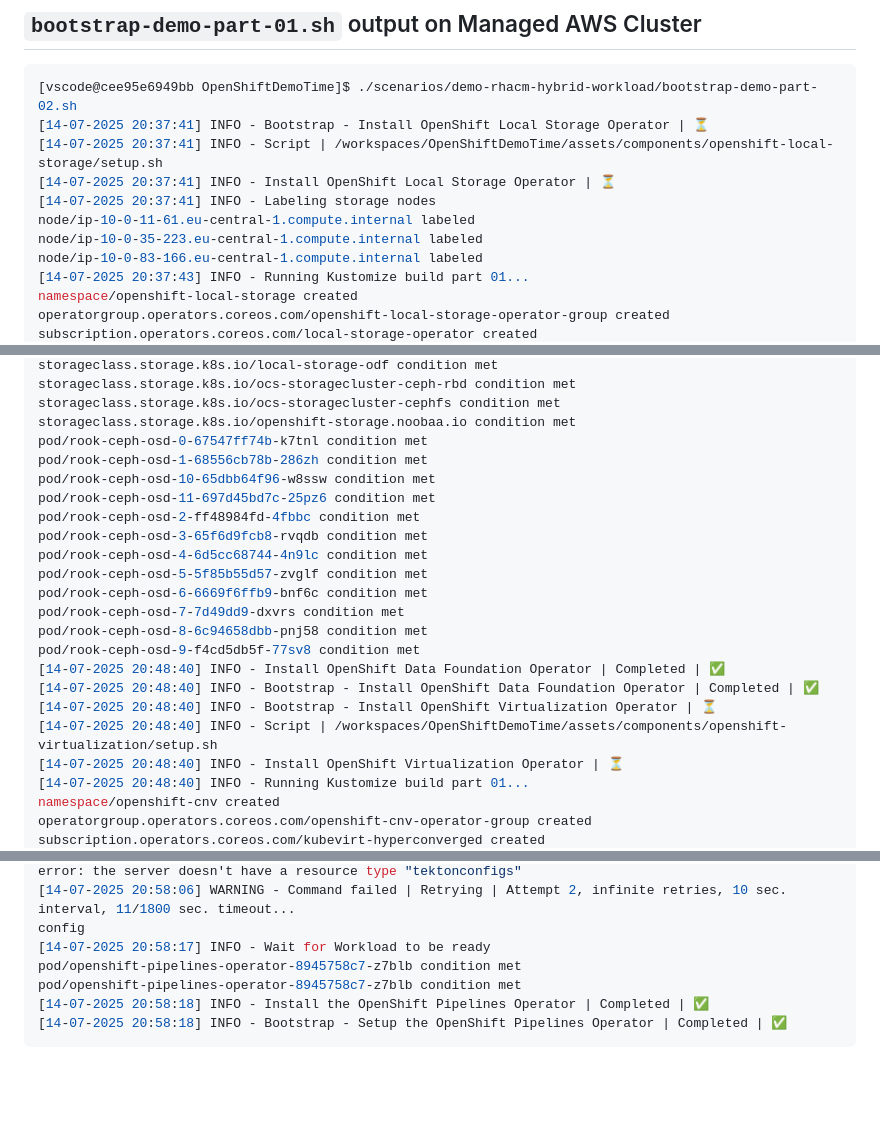
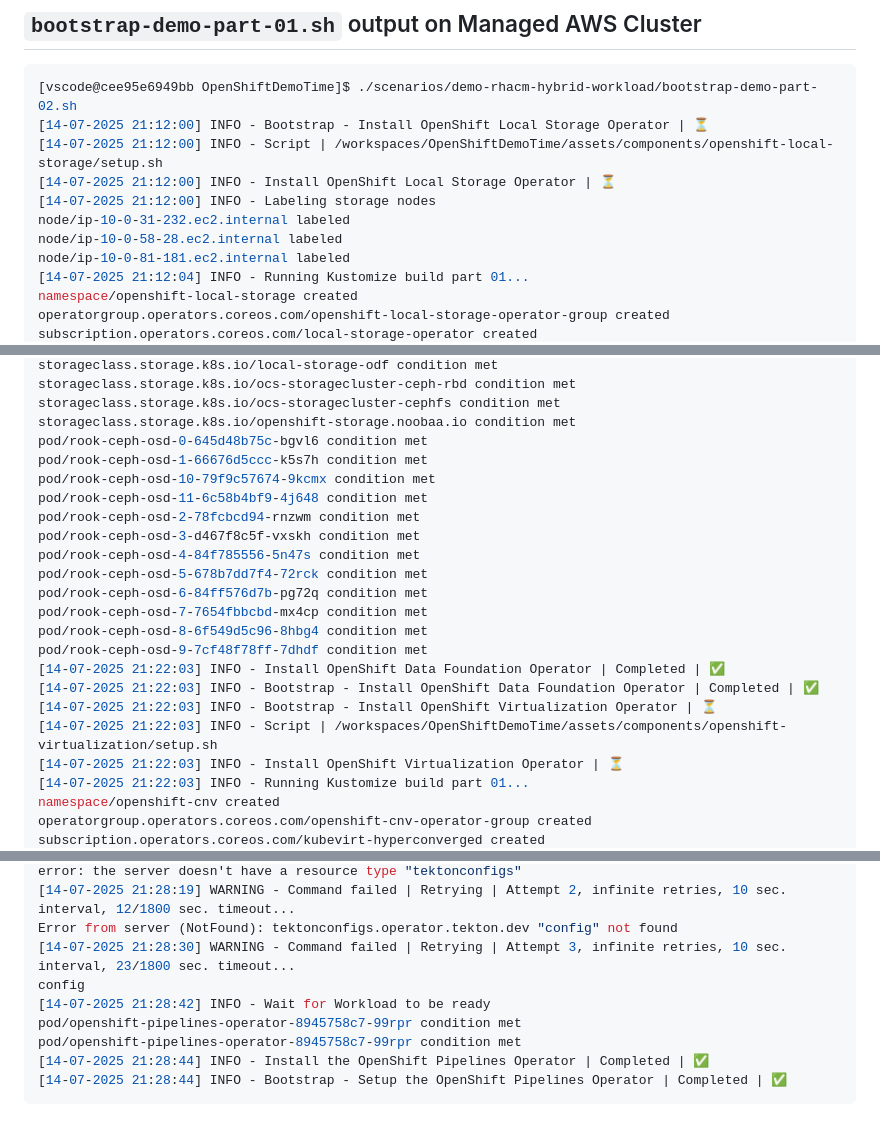
Before and after one commit to Caseraw/OpenShiftDemoTime, a Markdown page: scenarios/demo-rhacm-hybrid-workload/README.md, 3 parts joined by grey strips. Rendered like a GitHub page; blank space fills up the shorter version.

Commit message:
Updated scenario output in README.md

````diff
--- a/scenarios/demo-rhacm-hybrid-workload/README.md
+++ b/scenarios/demo-rhacm-hybrid-workload/README.md
@@ -413,14 +413,14 @@ job.batch/aws-cluster-01-0-5r46r-provision condition met
 
 ```shell
 [vscode@cee95e6949bb OpenShiftDemoTime]$ ./scenarios/demo-rhacm-hybrid-workload/bootstrap-demo-part-02.sh
-[14-07-2025 20:37:41] INFO - Bootstrap - Install OpenShift Local Storage Operator | ⏳
-[14-07-2025 20:37:41] INFO - Script | /workspaces/OpenShiftDemoTime/assets/components/openshift-local-storage/setup.sh
-[14-07-2025 20:37:41] INFO - Install OpenShift Local Storage Operator | ⏳
-[14-07-2025 20:37:41] INFO - Labeling storage nodes
-node/ip-10-0-11-61.eu-central-1.compute.internal labeled
-node/ip-10-0-35-223.eu-central-1.compute.internal labeled
-node/ip-10-0-83-166.eu-central-1.compute.internal labeled
-[14-07-2025 20:37:43] INFO - Running Kustomize build part 01...
+[14-07-2025 21:12:00] INFO - Bootstrap - Install OpenShift Local Storage Operator | ⏳
+[14-07-2025 21:12:00] INFO - Script | /workspaces/OpenShiftDemoTime/assets/components/openshift-local-storage/setup.sh
+[14-07-2025 21:12:00] INFO - Install OpenShift Local Storage Operator | ⏳
+[14-07-2025 21:12:00] INFO - Labeling storage nodes
+node/ip-10-0-31-232.ec2.internal labeled
+node/ip-10-0-58-28.ec2.internal labeled
+node/ip-10-0-81-181.ec2.internal labeled
+[14-07-2025 21:12:04] INFO - Running Kustomize build part 01...
 namespace/openshift-local-storage created
 operatorgroup.operators.coreos.com/openshift-local-storage-operator-group created
 subscription.operators.coreos.com/local-storage-operator created
@@ -511,24 +505,24 @@ storageclass.storage.k8s.io/local-storage-odf condition met
 storageclass.storage.k8s.io/ocs-storagecluster-ceph-rbd condition met
 storageclass.storage.k8s.io/ocs-storagecluster-cephfs condition met
 storageclass.storage.k8s.io/openshift-storage.noobaa.io condition met
-pod/rook-ceph-osd-0-67547ff74b-k7tnl condition met
-pod/rook-ceph-osd-1-68556cb78b-286zh condition met
-pod/rook-ceph-osd-10-65dbb64f96-w8ssw condition met
-pod/rook-ceph-osd-11-697d45bd7c-25pz6 condition met
-pod/rook-ceph-osd-2-ff48984fd-4fbbc condition met
-pod/rook-ceph-osd-3-65f6d9fcb8-rvqdb condition met
-pod/rook-ceph-osd-4-6d5cc68744-4n9lc condition met
-pod/rook-ceph-osd-5-5f85b55d57-zvglf condition met
-pod/rook-ceph-osd-6-6669f6ffb9-bnf6c condition met
-pod/rook-ceph-osd-7-7d49dd9-dxvrs condition met
-pod/rook-ceph-osd-8-6c94658dbb-pnj58 condition met
-pod/rook-ceph-osd-9-f4cd5db5f-77sv8 condition met
-[14-07-2025 20:48:40] INFO - Install OpenShift Data Foundation Operator | Completed | ✅
-[14-07-2025 20:48:40] INFO - Bootstrap - Install OpenShift Data Foundation Operator | Completed | ✅
-[14-07-2025 20:48:40] INFO - Bootstrap - Install OpenShift Virtualization Operator | ⏳
-[14-07-2025 20:48:40] INFO - Script | /workspaces/OpenShiftDemoTime/assets/components/openshift-virtualization/setup.sh
-[14-07-2025 20:48:40] INFO - Install OpenShift Virtualization Operator | ⏳
-[14-07-2025 20:48:40] INFO - Running Kustomize build part 01...
+pod/rook-ceph-osd-0-645d48b75c-bgvl6 condition met
+pod/rook-ceph-osd-1-66676d5ccc-k5s7h condition met
+pod/rook-ceph-osd-10-79f9c57674-9kcmx condition met
+pod/rook-ceph-osd-11-6c58b4bf9-4j648 condition met
+pod/rook-ceph-osd-2-78fcbcd94-rnzwm condition met
+pod/rook-ceph-osd-3-d467f8c5f-vxskh condition met
+pod/rook-ceph-osd-4-84f785556-5n47s condition met
+pod/rook-ceph-osd-5-678b7dd7f4-72rck condition met
+pod/rook-ceph-osd-6-84ff576d7b-pg72q condition met
+pod/rook-ceph-osd-7-7654fbbcbd-mx4cp condition met
+pod/rook-ceph-osd-8-6f549d5c96-8hbg4 condition met
+pod/rook-ceph-osd-9-7cf48f78ff-7dhdf condition met
+[14-07-2025 21:22:03] INFO - Install OpenShift Data Foundation Operator | Completed | ✅
+[14-07-2025 21:22:03] INFO - Bootstrap - Install OpenShift Data Foundation Operator | Completed | ✅
+[14-07-2025 21:22:03] INFO - Bootstrap - Install OpenShift Virtualization Operator | ⏳
+[14-07-2025 21:22:03] INFO - Script | /workspaces/OpenShiftDemoTime/assets/components/openshift-virtualization/setup.sh
+[14-07-2025 21:22:03] INFO - Install OpenShift Virtualization Operator | ⏳
+[14-07-2025 21:22:03] INFO - Running Kustomize build part 01...
 namespace/openshift-cnv created
 operatorgroup.operators.coreos.com/openshift-cnv-operator-group created
 subscription.operators.coreos.com/kubevirt-hyperconverged created
@@ -710,9 +706,11 @@ error: the server doesn't have a resource type "tektonconfigs"
 error: the server doesn't have a resource type "tektonconfigs"
-[14-07-2025 20:58:06] WARNING - Command failed | Retrying | Attempt 2, infinite retries, 10 sec. interval, 11/1800 sec. timeout...
+[14-07-2025 21:28:19] WARNING - Command failed | Retrying | Attempt 2, infinite retries, 10 sec. interval, 12/1800 sec. timeout...
+Error from server (NotFound): tektonconfigs.operator.tekton.dev "config" not found
+[14-07-2025 21:28:30] WARNING - Command failed | Retrying | Attempt 3, infinite retries, 10 sec. interval, 23/1800 sec. timeout...
 config
-[14-07-2025 20:58:17] INFO - Wait for Workload to be ready
-pod/openshift-pipelines-operator-8945758c7-z7blb condition met
-pod/openshift-pipelines-operator-8945758c7-z7blb condition met
-[14-07-2025 20:58:18] INFO - Install the OpenShift Pipelines Operator | Completed | ✅
-[14-07-2025 20:58:18] INFO - Bootstrap - Setup the OpenShift Pipelines Operator | Completed | ✅
+[14-07-2025 21:28:42] INFO - Wait for Workload to be ready
+pod/openshift-pipelines-operator-8945758c7-99rpr condition met
+pod/openshift-pipelines-operator-8945758c7-99rpr condition met
+[14-07-2025 21:28:44] INFO - Install the OpenShift Pipelines Operator | Completed | ✅
+[14-07-2025 21:28:44] INFO - Bootstrap - Setup the OpenShift Pipelines Operator | Completed | ✅
 ```
````
Also changed, not shown: other parts of scenarios/demo-rhacm-hybrid-workload/README.md (+206 -210 lines).
